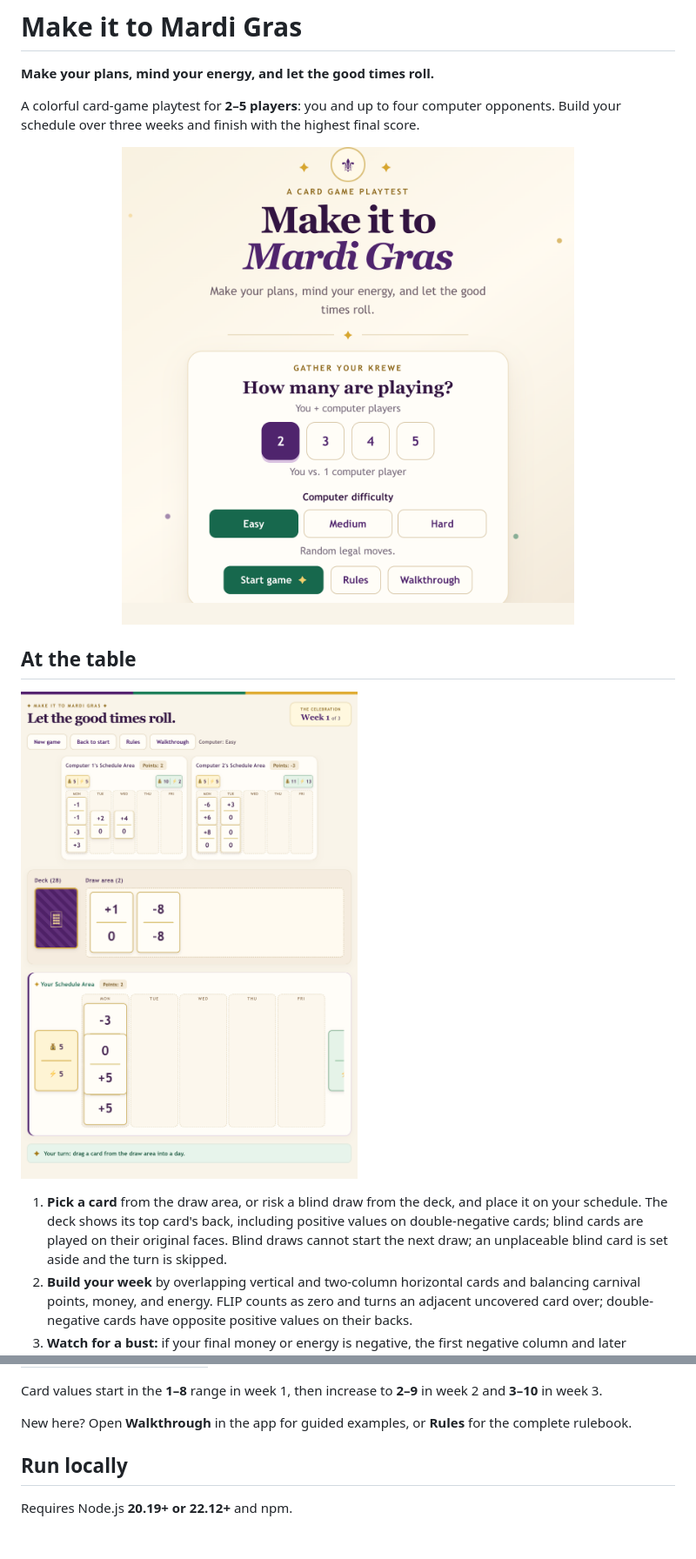
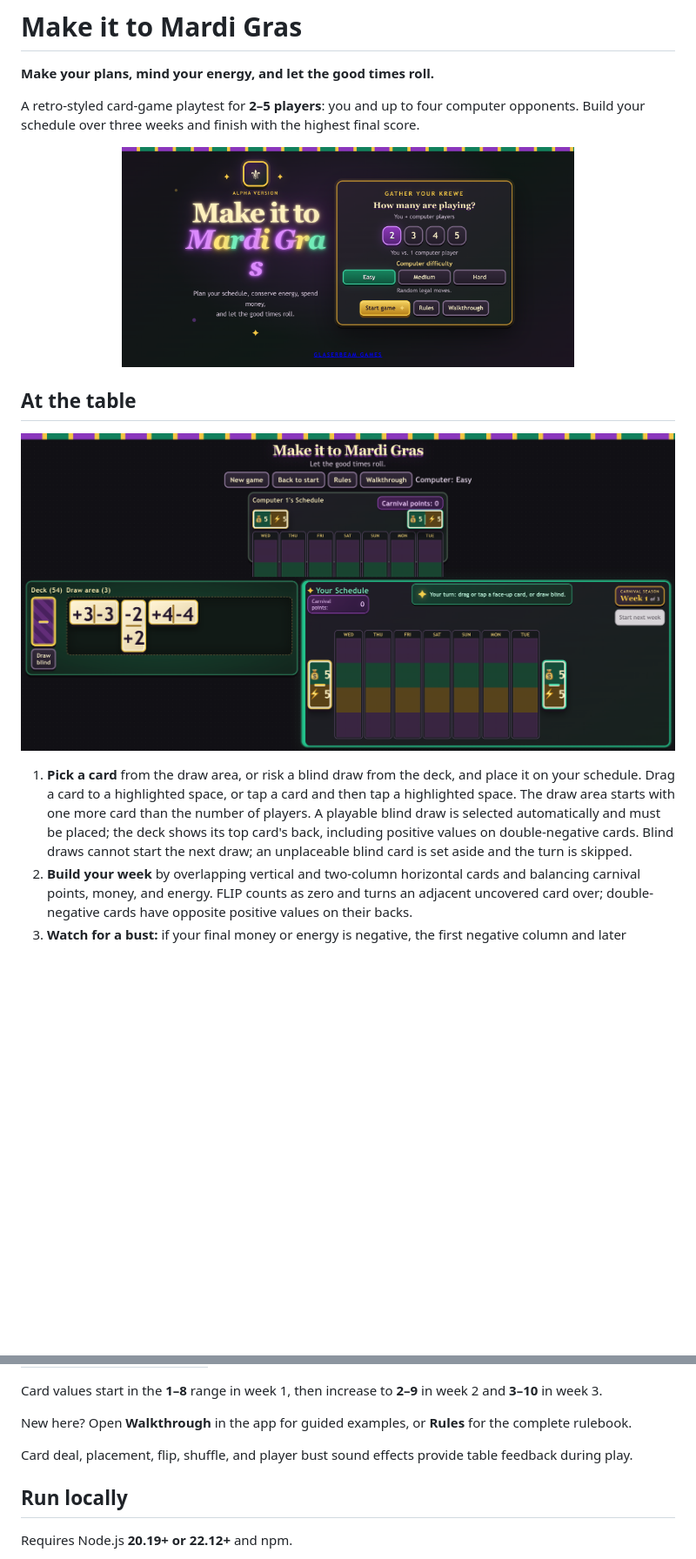
Before and after one commit to glasenator/makeittomardigras, a Markdown page: README.md, 2 parts joined by grey strips. Shown at 87% size. GitHub-like rendering; pictures changed too: docs/images/gameplay.png, docs/images/start-screen.png; blank space fills up the shorter version.

```diff
--- a/README.md
+++ b/README.md
@@ -2,7 +2,7 @@
 
 **Make your plans, mind your energy, and let the good times roll.**
 
-A colorful card-game playtest for **2–5 players**: you and up to four computer opponents. Build your schedule over three weeks and finish with the highest final score.
+A retro-styled card-game playtest for **2–5 players**: you and up to four computer opponents. Build your schedule over three weeks and finish with the highest final score.
 
 <p align="center">
   <img src="docs/images/start-screen.png" alt="Start screen showing player count and computer difficulty options" width="520">
@@ -12,7 +12,7 @@ A colorful card-game playtest for **2–5 players**: you and up to four computer
 
 ![A game in progress, showing computer schedules, the draw area, and the player's schedule](docs/images/gameplay.png)
 
-1. **Pick a card** from the draw area, or risk a blind draw from the deck, and place it on your schedule. The deck shows its top card's back, including positive values on double-negative cards; blind cards are played on their original faces. Blind draws cannot start the next draw; an unplaceable blind card is set aside and the turn is skipped.
+1. **Pick a card** from the draw area, or risk a blind draw from the deck, and place it on your schedule. Drag a card to a highlighted space, or tap a card and then tap a highlighted space. The draw area starts with one more card than the number of players. A playable blind draw is selected automatically and must be placed; the deck shows its top card's back, including positive values on double-negative cards. Blind draws cannot start the next draw; an unplaceable blind card is set aside and the turn is skipped.
 2. **Build your week** by overlapping vertical and two-column horizontal cards and balancing carnival points, money, and energy. FLIP counts as zero and turns an adjacent uncovered card over; double-negative cards have opposite positive values on their backs.
 3. **Watch for a bust:** if your final money or energy is negative, the first negative column and later columns are grayed out and count as zero. A horizontal card still scores its section before the bust. In week 3, a resource that first goes negative on Mardi Gras Tuesday counts as zero, but Tuesday's carnival points still count and the column is not grayed out.
 4. **Play three weeks.** Final score is carnival points minus remaining money and energy after busts. Ties go to the most cards touching Tuesday, including covered cards, horizontal cards, and cards in a busted column; remaining ties share the win.
@@ -29,6 +29,8 @@ Each schedule column scores its **visible** numbers from top to bottom:
 Card values start in the **1–8** range in week 1, then increase to **2–9** in week 2 and **3–10** in week 3.
 
 New here? Open **Walkthrough** in the app for guided examples, or **Rules** for the complete rulebook.
+
+Card deal, placement, flip, shuffle, and player bust sound effects provide table feedback during play.
 
 ## Run locally
 
```
Also changed, not shown: 3 other files.
